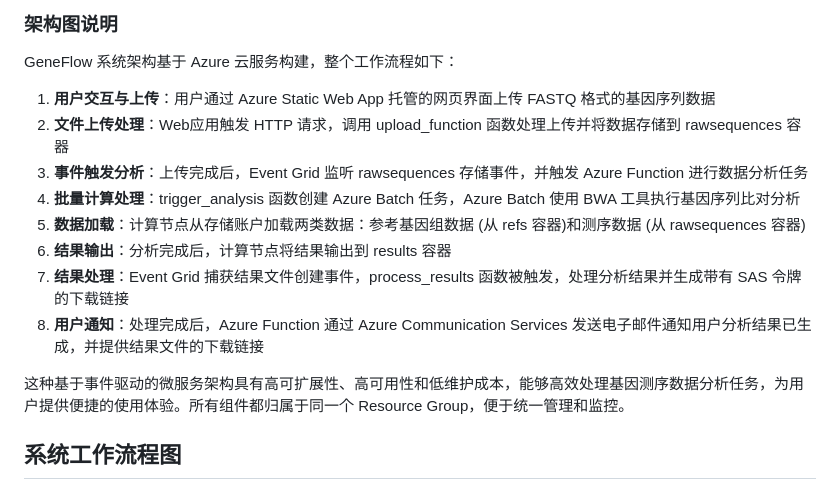
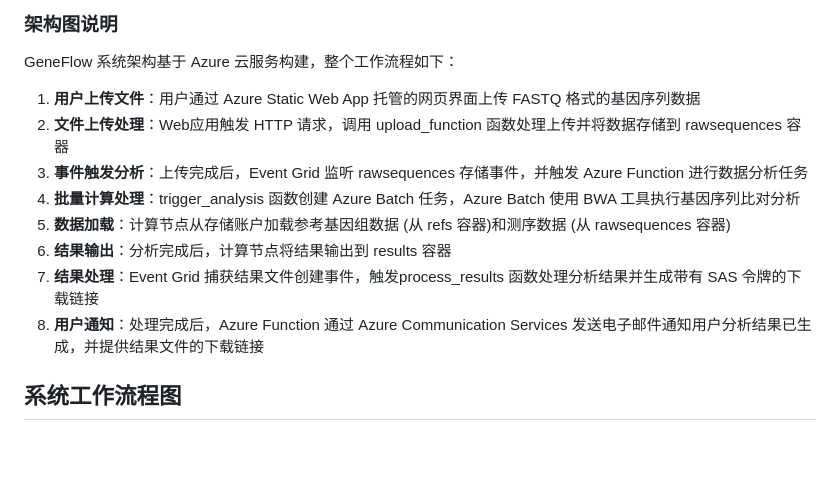
Before and after one commit to wbadyx/GeneFlow, a Markdown page: README.md, the part around the change. Rendered like a GitHub page; blank space fills up the shorter version.

```diff
--- a/README.md
+++ b/README.md
@@ -21,16 +21,14 @@ GeneFlow 是一个基于 Azure 云服务的基因序列分析平台，允许用
 
 GeneFlow 系统架构基于 Azure 云服务构建，整个工作流程如下：
 
-1. **用户交互与上传**：用户通过 Azure Static Web App 托管的网页界面上传 FASTQ 格式的基因序列数据
+1. **用户上传文件**：用户通过 Azure Static Web App 托管的网页界面上传 FASTQ 格式的基因序列数据
 2. **文件上传处理**：Web应用触发 HTTP 请求，调用 upload_function 函数处理上传并将数据存储到 rawsequences 容器
 3. **事件触发分析**：上传完成后，Event Grid 监听 rawsequences 存储事件，并触发 Azure Function 进行数据分析任务
 4. **批量计算处理**：trigger_analysis 函数创建 Azure Batch 任务，Azure Batch 使用 BWA 工具执行基因序列比对分析
-5. **数据加载**：计算节点从存储账户加载两类数据：参考基因组数据 (从 refs 容器)和测序数据 (从 rawsequences 容器)
+5. **数据加载**：计算节点从存储账户加载参考基因组数据 (从 refs 容器)和测序数据 (从 rawsequences 容器)
 6. **结果输出**：分析完成后，计算节点将结果输出到 results 容器
-7. **结果处理**：Event Grid 捕获结果文件创建事件，process_results 函数被触发，处理分析结果并生成带有 SAS 令牌的下载链接
+7. **结果处理**：Event Grid 捕获结果文件创建事件，触发process_results 函数处理分析结果并生成带有 SAS 令牌的下载链接
 8. **用户通知**：处理完成后，Azure Function 通过 Azure Communication Services 发送电子邮件通知用户分析结果已生成，并提供结果文件的下载链接
-
-这种基于事件驱动的微服务架构具有高可扩展性、高可用性和低维护成本，能够高效处理基因测序数据分析任务，为用户提供便捷的使用体验。所有组件都归属于同一个 Resource Group，便于统一管理和监控。
 
 ## 系统工作流程图
 
```
